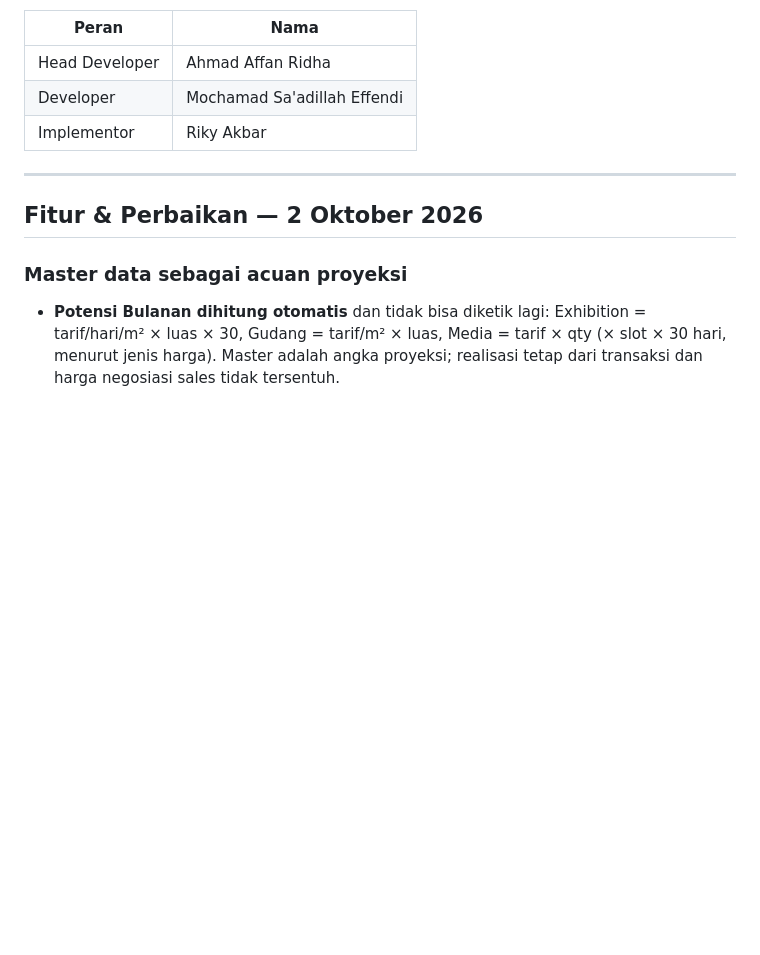
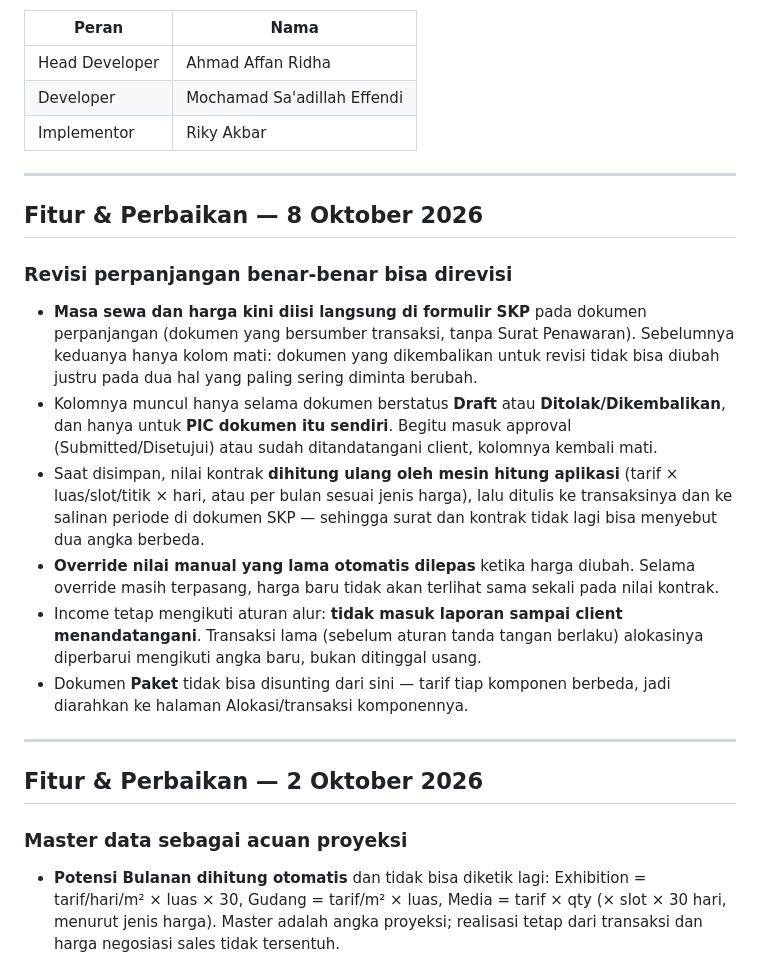
Before and after one commit to wblforall/Clara, a Markdown page: CHANGELOG.md, the part around the change. Rendered like a GitHub page; blank space fills up the shorter version.

Commit message:
docs(changelog): revisi perpanjangan bisa ubah masa sewa & harga

```diff
--- a/CHANGELOG.md
+++ b/CHANGELOG.md
@@ -8,6 +8,19 @@
 | Head Developer | Ahmad Affan Ridha |
 | Developer | Mochamad Sa'adillah Effendi |
 | Implementor | Riky Akbar |
+
+---
+
+## Fitur & Perbaikan — 8 Oktober 2026
+
+### Revisi perpanjangan benar-benar bisa direvisi
+
+- **Masa sewa dan harga kini diisi langsung di formulir SKP** pada dokumen perpanjangan (dokumen yang bersumber transaksi, tanpa Surat Penawaran). Sebelumnya keduanya hanya kolom mati: dokumen yang dikembalikan untuk revisi tidak bisa diubah justru pada dua hal yang paling sering diminta berubah.
+- Kolomnya muncul hanya selama dokumen berstatus **Draft** atau **Ditolak/Dikembalikan**, dan hanya untuk **PIC dokumen itu sendiri**. Begitu masuk approval (Submitted/Disetujui) atau sudah ditandatangani client, kolomnya kembali mati.
+- Saat disimpan, nilai kontrak **dihitung ulang oleh mesin hitung aplikasi** (tarif × luas/slot/titik × hari, atau per bulan sesuai jenis harga), lalu ditulis ke transaksinya dan ke salinan periode di dokumen SKP — sehingga surat dan kontrak tidak lagi bisa menyebut dua angka berbeda.
+- **Override nilai manual yang lama otomatis dilepas** ketika harga diubah. Selama override masih terpasang, harga baru tidak akan terlihat sama sekali pada nilai kontrak.
+- Income tetap mengikuti aturan alur: **tidak masuk laporan sampai client menandatangani**. Transaksi lama (sebelum aturan tanda tangan berlaku) alokasinya diperbarui mengikuti angka baru, bukan ditinggal usang.
+- Dokumen **Paket** tidak bisa disunting dari sini — tarif tiap komponen berbeda, jadi diarahkan ke halaman Alokasi/transaksi komponennya.
 
 ---
 
```
